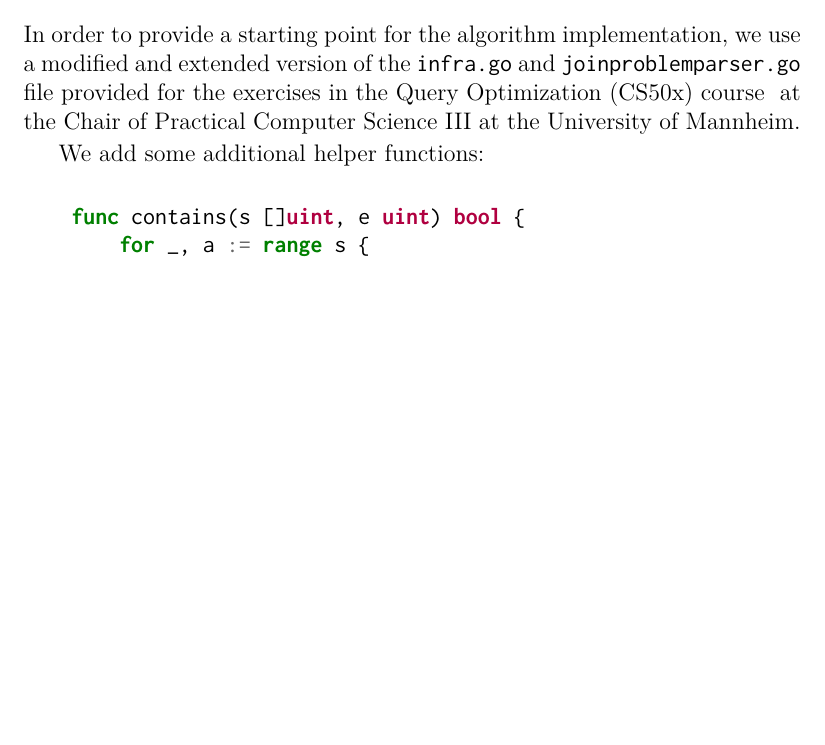
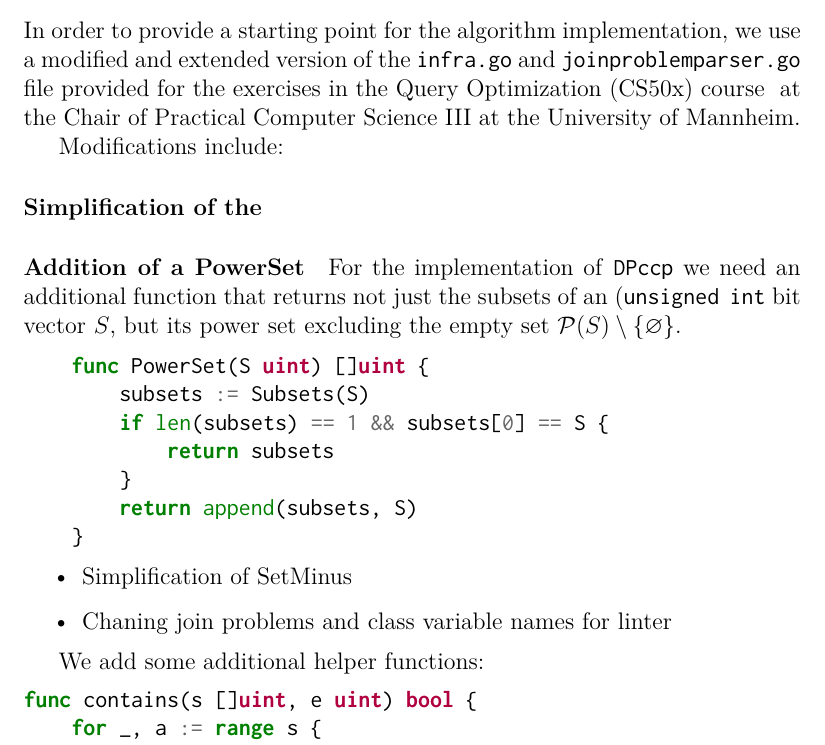
Before and after one commit to swaldmann/MasterThesis, a LaTeX thesis (thesis/main.tex, which reads thesis/chapters/4-implementation.tex): part of page 18 of 25, cut so that both start at the same text, the shorter picture padded with empty space. Compiled offline with pdfLaTeX.

Commit message:
Add notes in .tex

```diff
--- a/thesis/chapters/4-implementation.tex
+++ b/thesis/chapters/4-implementation.tex
@@ -138,6 +138,28 @@ where the cardinality $c_{r_i}$ of each relation $r_i$ is a random variable foll
 
 In order to provide a starting point for the algorithm implementation, we use a modified and extended version of the \url{infra.go} and \url{joinproblemparser.go} file provided for the exercises in the Query Optimization (CS50x) course \texttt{} at the Chair of Practical Computer Science III at the University of Mannheim.
 
+Modifications include:
+\paragraph{Simplification of the }
+
+\paragraph{Addition of a PowerSet}
+For the implementation of \texttt{DPccp} we need an additional function that returns not just the subsets of an (\texttt{unsigned int} bit vector $S$, but its power set excluding the empty set $\mathcal P(S)\setminus\{\varnothing\}$.
+
+\begin{minted}{go}
+    func PowerSet(S uint) []uint {
+        subsets := Subsets(S)
+        if len(subsets) == 1 && subsets[0] == S {
+            return subsets
+        }
+        return append(subsets, S)
+    }
+\end{minted}
+
+\begin{itemize}
+    \item Simplification of SetMinus
+    \item Chaning join problems and class variable names for linter
+\end{itemize}
+
+
 We add some additional helper functions:
 \begin{minted}{go}
 func contains(s []uint, e uint) bool {
--- a/thesis/main.tex
+++ b/thesis/main.tex
@@ -18,7 +18,7 @@
 %\usepackage{tkz-graph}
 \usepackage[noline]{algorithm2e}
 \usepackage{multirow}
-\usepackage{minted} % Syntax highlighting for algorithms
+\usepackage[cache=false]{minted} % Syntax highlighting for algorithms \usepackage[outputdir=out,cache=false]{minted}
 \usepackage{enumitem} % More enumeration styles, e.g. Roman numbers, http://ctan.org/pkg/enumitem
 %\usepackage[htt]{hyphenat} % Allow hyphenation, even for for \texttt{}
 \usepackage{lmodern} % Fix some unfedined font shapes http://ctan.org/pkg/lm
```
Also changed, not shown: thesis/chapters/2-basics.tex (+13 -0 lines). Lines whose indentation alone changed are shown as unchanged.
